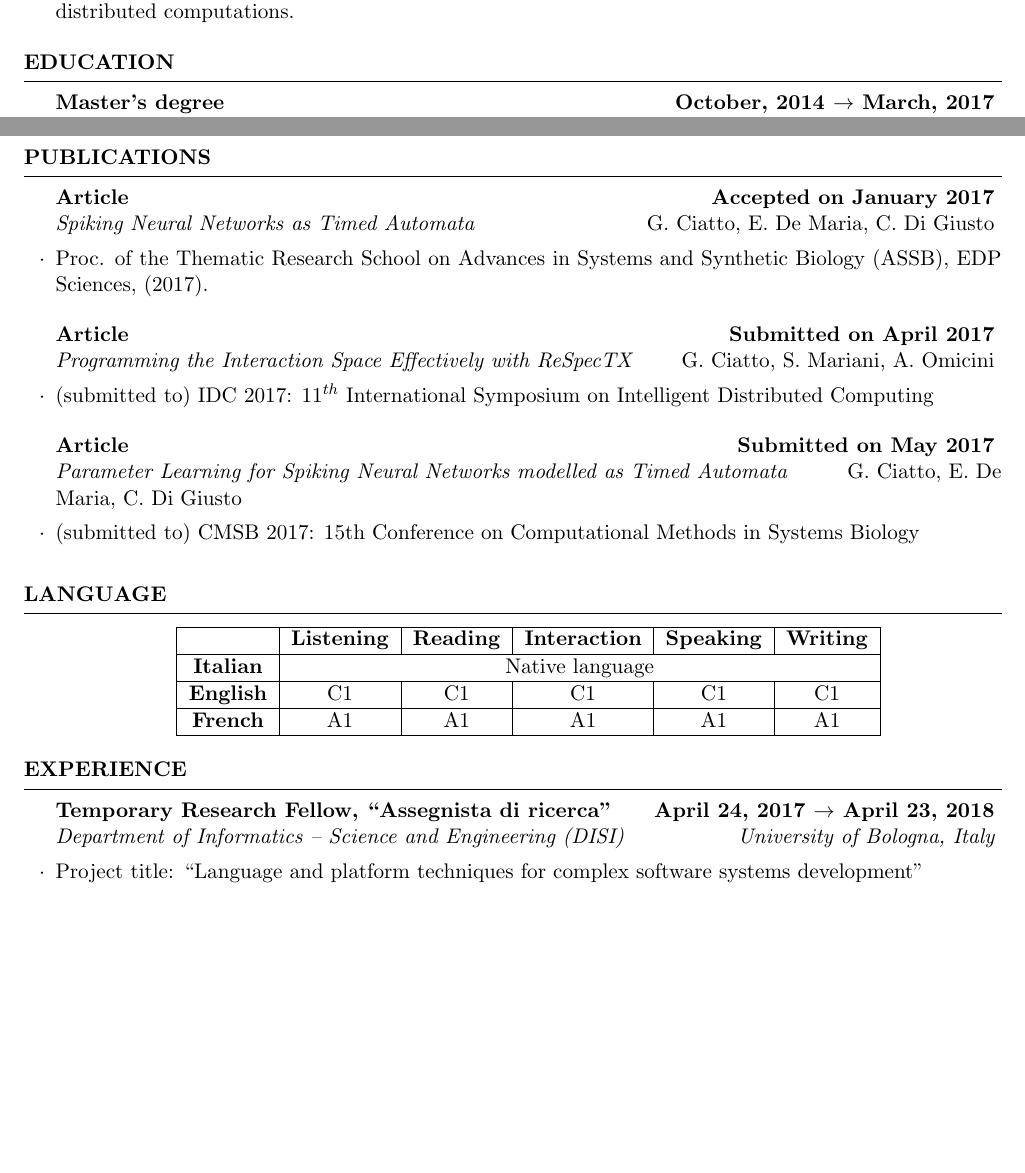
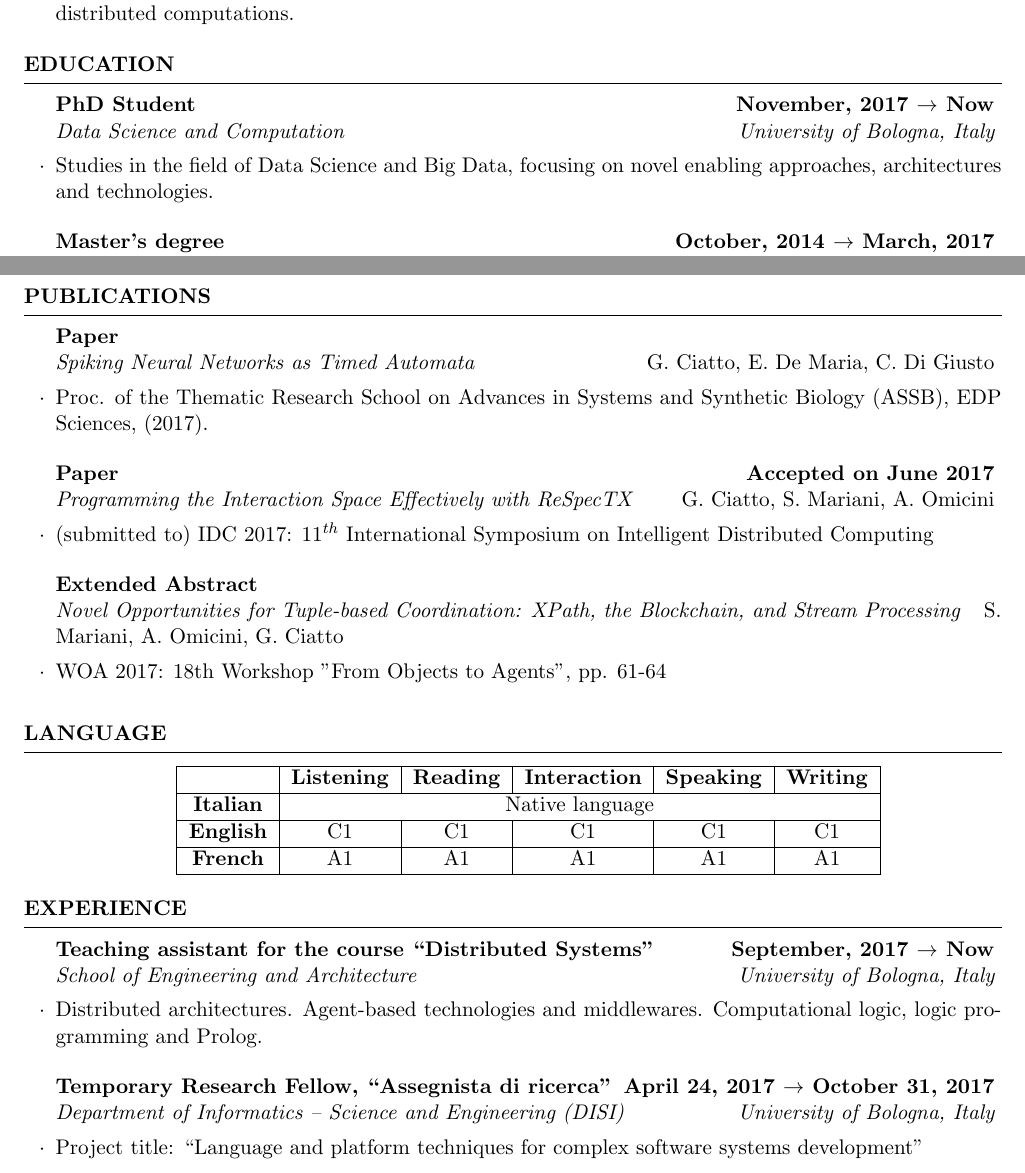
Before and after one commit to gciatto/cv, a LaTeX CV (curriculumvitae.tex): two parts of pages 1 and 2 of 3, joined at a grey line, cut so that both start at the same text, the shorter picture padded with empty space. Compiled offline with pdfLaTeX.

Commit message:
recent updates

```diff
--- a/curriculumvitae.tex
+++ b/curriculumvitae.tex
@@ -54,6 +54,10 @@ A researcher position within the fields of self-organizing \emph{distributed sys
 %----------------------------------------------------------------------------------------
 
 \begin{rSection}{Education}
+\begin{rSubsection}{PhD Student}{\textbf{November, 2017 $\rightarrow$ Now}}{Data Science and Computation}{University of Bologna, Italy}
+	\item Studies in the field of Data Science and Big Data, focusing on novel enabling approaches, architectures and technologies.
+\end{rSubsection}
+
 % Dissertation: 16/3/2017
 \begin{rSubsection}{Master's degree}{\textbf{October, 2014 $\rightarrow$ March, 2017}}{Computer Science and Engineering}{University of Bologna, Italy}
 \item Studies in the field of programming paradigms, computational models, distributed systems coordination, robotics, machine learning and artificial vision, web applications, business intelligence, model-driven software engineering
@@ -96,17 +100,20 @@ A researcher position within the fields of self-organizing \emph{distributed sys
 
 \begin{rSection}{Publications}
 
-\begin{rSubsection}{Article}{\textbf{Accepted on January 2017}}{Spiking Neural Networks as Timed Automata}{\emph{G. Ciatto, E. De Maria, C. Di Giusto}}
+\begin{rSubsection}{Paper}{}{Spiking Neural Networks as Timed Automata}{\emph{G. Ciatto, E. De Maria, C. Di Giusto}}
 	\item Proc. of the Thematic Research School on Advances in Systems and Synthetic Biology (ASSB), EDP Sciences, (2017).
 \end{rSubsection}
 
-\begin{rSubsection}{Article}{\textbf{Submitted on April 2017}}{Programming the Interaction Space
-		Effectively with ReSpecTX}{\emph{G. Ciatto, S. Mariani, A. Omicini}}
+\begin{rSubsection}{Paper}{\textbf{Accepted on June 2017}}{Programming the Interaction Space Effectively with ReSpecTX}{\emph{G. Ciatto, S. Mariani, A. Omicini}}
 	\item (submitted to) IDC 2017: $11^{th}$ International Symposium on Intelligent Distributed Computing
 \end{rSubsection}
 
-\begin{rSubsection}{Article}{\textbf{Submitted on May 2017}}{Parameter Learning for Spiking Neural Networks modelled as Timed Automata}{\emph{G. Ciatto, E. De Maria, C. Di Giusto}}
-	\item (submitted to) CMSB 2017: 15th Conference on Computational Methods in Systems Biology
+%\begin{rSubsection}{Article}{\textbf{Submitted on May 2017}}{Parameter Learning for Spiking Neural Networks modelled as Timed Automata}{\emph{G. Ciatto, E. De Maria, C. Di Giusto}}
+%	\item (submitted to) CMSB 2017: 15th Conference on Computational Methods in Systems Biology
+%\end{rSubsection}
+
+\begin{rSubsection}{Extended Abstract}{}{Novel Opportunities for Tuple-based Coordination: XPath, the Blockchain, and Stream Processing}{\emph{S. Mariani, A. Omicini, G. Ciatto}}
+	\item WOA 2017: 18th Workshop "From Objects to Agents", pp. 61-64
 \end{rSubsection}
 
 \end{rSection}
@@ -139,7 +146,11 @@ A researcher position within the fields of self-organizing \emph{distributed sys
 
 \begin{rSection}{Experience}
 
-\begin{rSubsection}{Temporary Research Fellow, ``Assegnista di ricerca''}{\textbf{April 24, 2017 $\rightarrow$ April 23, 2018}}{Department of Informatics -- Science and Engineering (DISI)}{University of Bologna, Italy}
+\begin{rSubsection}{Teaching assistant for the course ``Distributed Systems''}{\textbf{September, 2017 $\rightarrow$ Now}}{School of Engineering and Architecture}{University of Bologna, Italy}
+	\item Distributed architectures. Agent-based technologies and middlewares. Computational logic, logic programming and Prolog.
+\end{rSubsection}
+
+\begin{rSubsection}{Temporary Research Fellow, ``Assegnista di ricerca''}{\textbf{April 24, 2017 $\rightarrow$ October 31, 2017}}{Department of Informatics -- Science and Engineering (DISI)}{University of Bologna, Italy}
 	\item Project title: ``Language and platform techniques for complex software systems development''
 \end{rSubsection}
 
```
Also changed, not shown: curriculumvitae.pdf, me.jpg (added), photo.png (added), curriculumvitae.tex (2 more changed lines).
